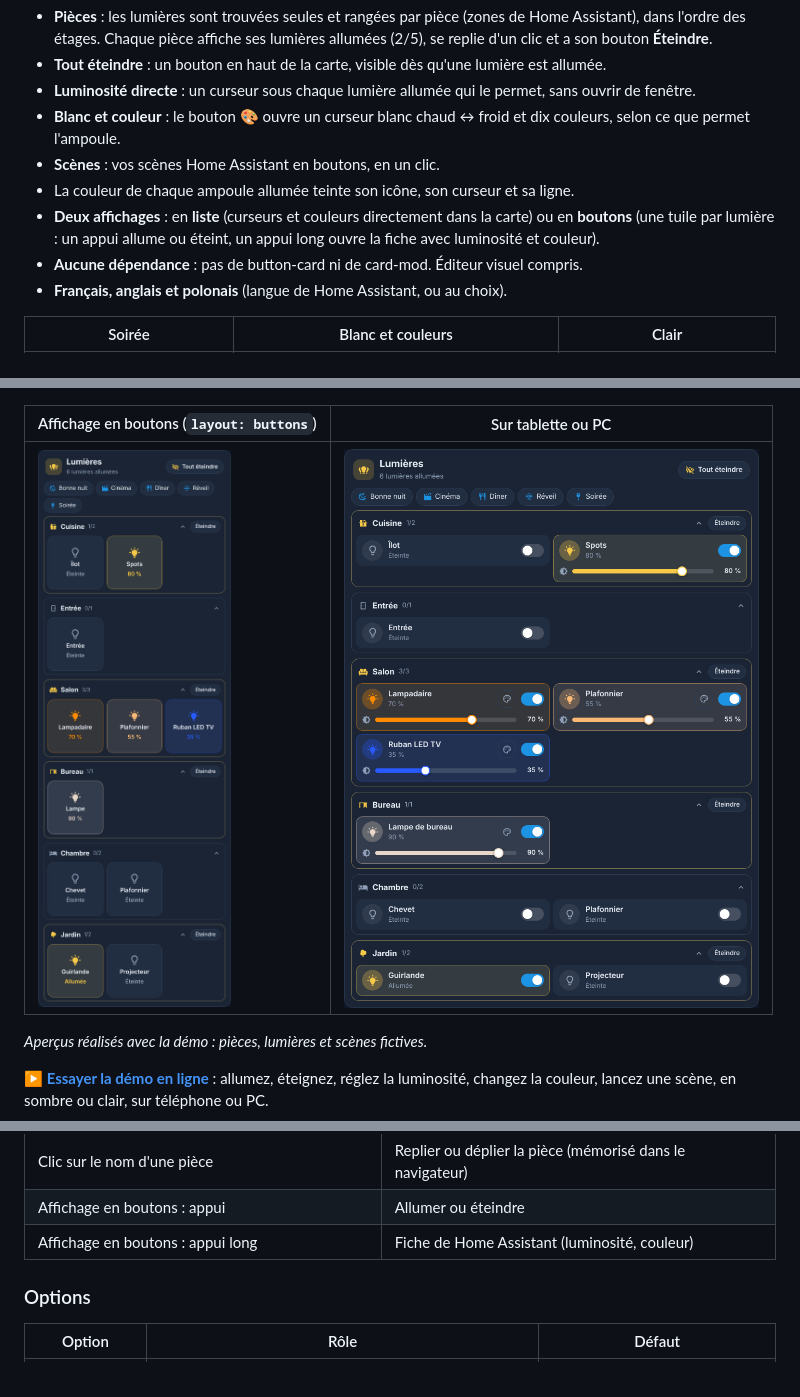
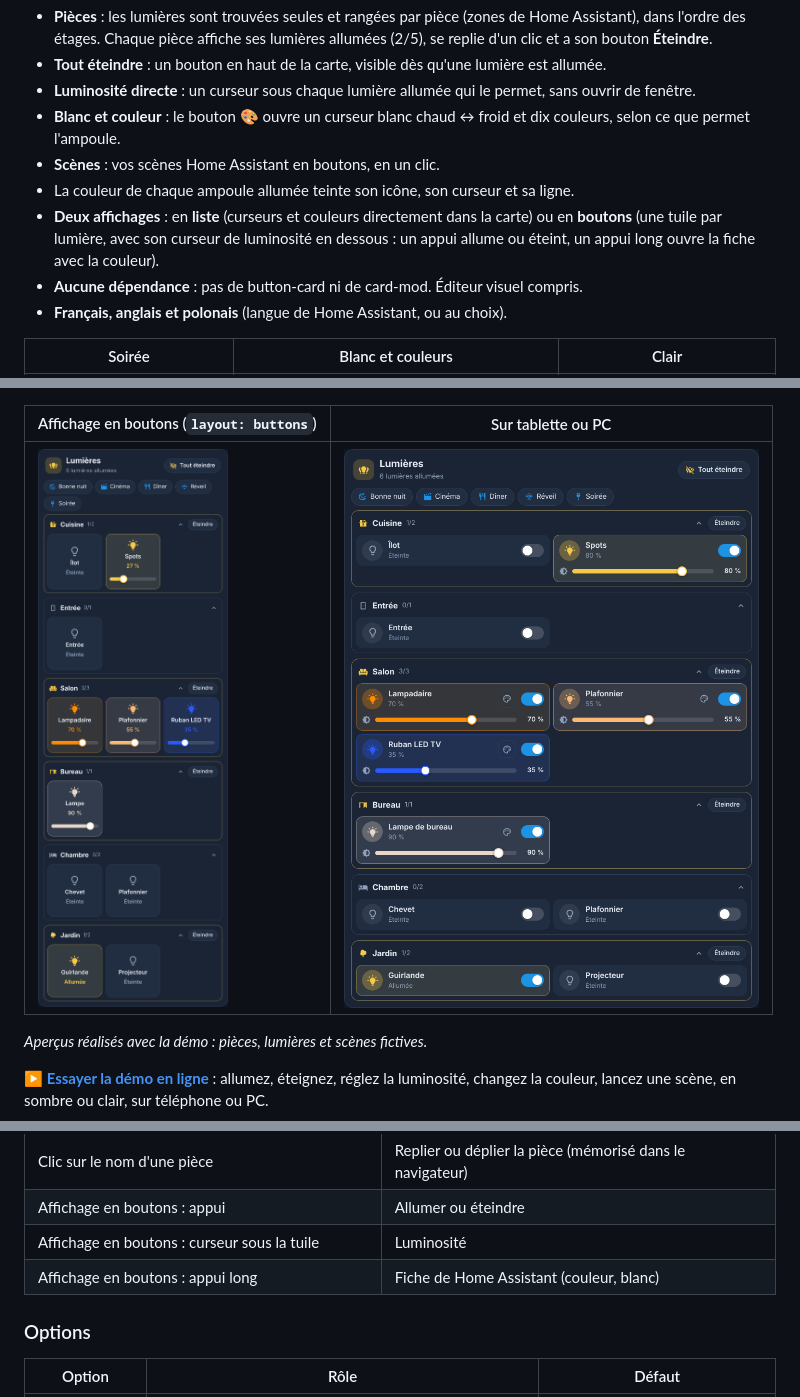
Before and after one commit to Marlboro62/lumieres-card, a Markdown page: README.md, 3 parts joined by grey strips. Rendered like a GitHub page; pictures changed too: images/boutons.png.

Commit message:
feat(boutons): curseur de luminosité sous chaque bouton (0.1.0-beta.4)
Co-Authored-By: Claude Opus 5.5 <noreply@anthropic.com>
Claude-Session: https://claude.ai/code/session_01CSixJnFf4qBMac7uTfNvnW

```diff
--- a/README.md
+++ b/README.md
@@ -39,7 +39,7 @@
 - **Blanc et couleur** : le bouton 🎨 ouvre un curseur blanc chaud ↔ froid et dix couleurs, selon ce que permet l'ampoule.
 - **Scènes** : vos scènes Home Assistant en boutons, en un clic.
 - La couleur de chaque ampoule allumée teinte son icône, son curseur et sa ligne.
-- **Deux affichages** : en **liste** (curseurs et couleurs directement dans la carte) ou en **boutons** (une tuile par lumière : un appui allume ou éteint, un appui long ouvre la fiche avec luminosité et couleur).
+- **Deux affichages** : en **liste** (curseurs et couleurs directement dans la carte) ou en **boutons** (une tuile par lumière, avec son curseur de luminosité en dessous : un appui allume ou éteint, un appui long ouvre la fiche avec la couleur).
 - **Aucune dépendance** : pas de button-card ni de card-mod. Éditeur visuel compris.
 - **Français, anglais et polonais** (langue de Home Assistant, ou au choix).
 
@@ -83,7 +83,8 @@ C'est tout : la carte trouve vos lumières et leurs pièces. Elle est aussi dans
 | Clic sur le nom d'une autre lumière | Fiche de Home Assistant |
 | Clic sur le nom d'une pièce | Replier ou déplier la pièce (mémorisé dans le navigateur) |
 | Affichage en boutons : appui | Allumer ou éteindre |
-| Affichage en boutons : appui long | Fiche de Home Assistant (luminosité, couleur) |
+| Affichage en boutons : curseur sous la tuile | Luminosité |
+| Affichage en boutons : appui long | Fiche de Home Assistant (couleur, blanc) |
 
 ### Options
 
```
Also changed, not shown: 1 other file.
